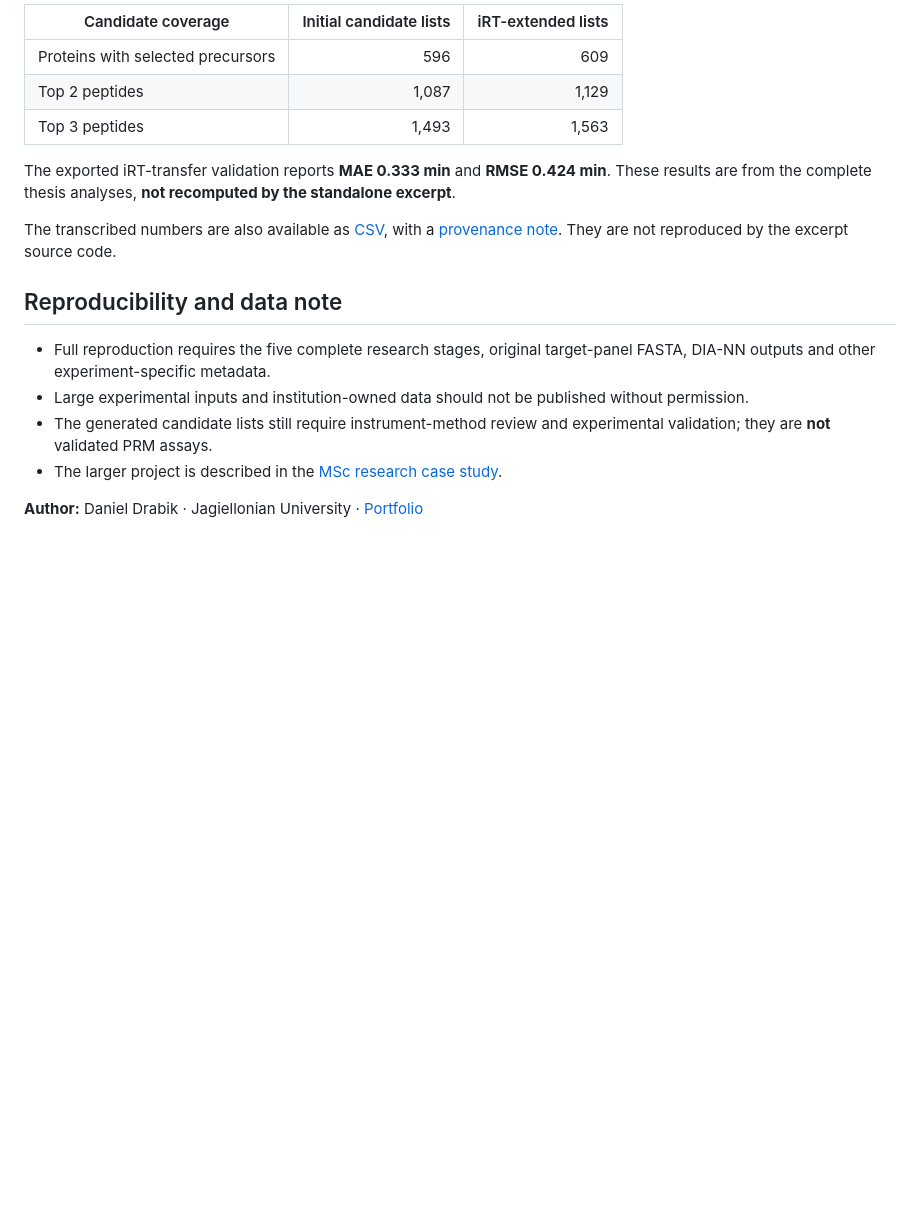
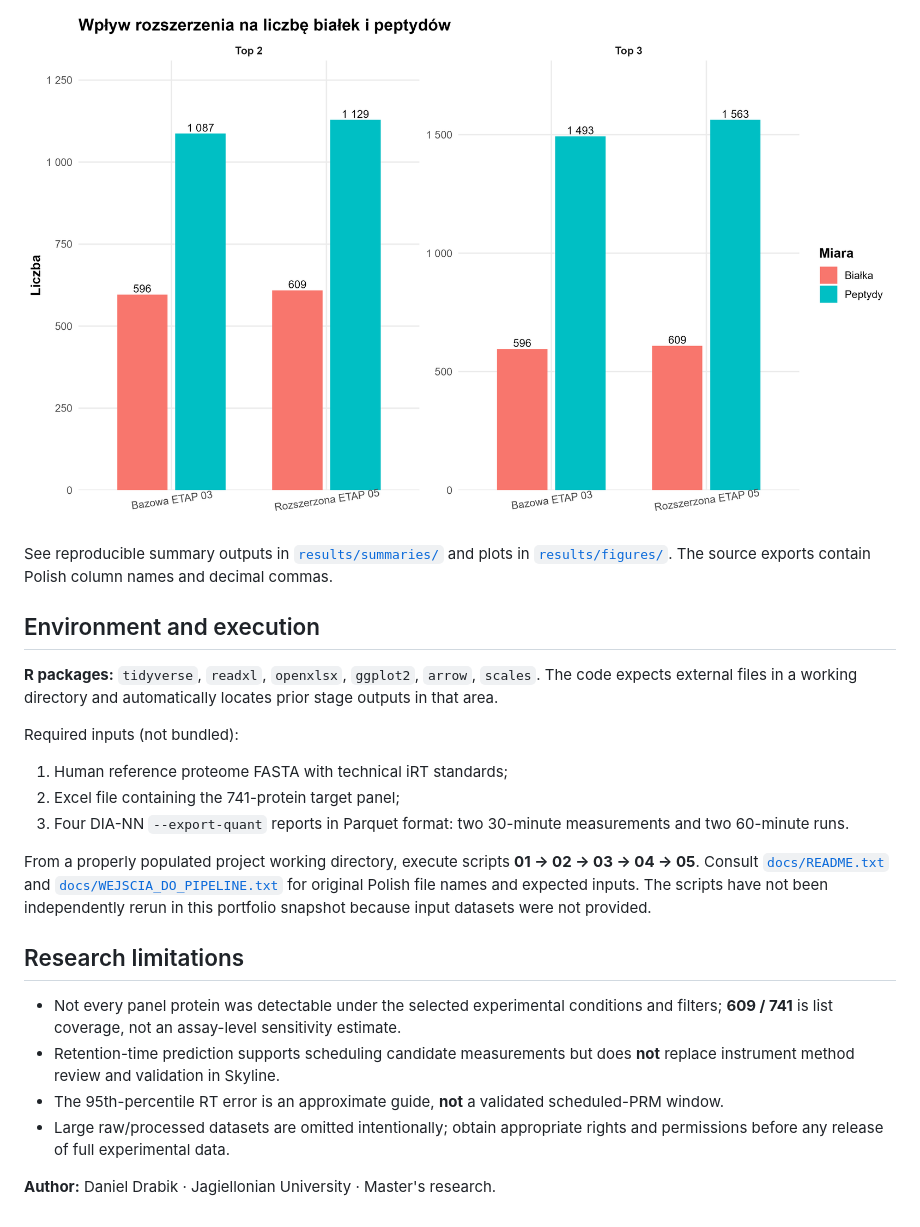
Before and after one commit to Daniello333/prm-targeted-proteomics, a Markdown page: README.md, the part around one of its changes. Rendered like a GitHub page; pictures changed too: results/figures/precursor_list_coverage.png (added); blank space fills up the shorter version.

```diff
--- a/README.md
+++ b/README.md
@@ -33,19 +33,25 @@ Rscript test_selected_prm_methods.R
 
-| Candidate coverage | Initial candidate lists | iRT-extended lists |
-| --- | ---: | ---: |
-| Proteins with selected precursors | 596 | 609 |
-| Top 2 peptides | 1,087 | 1,129 |
-| Top 3 peptides | 1,493 | 1,563 |
+![Baseline versus extended candidate lists](results/figures/precursor_list_coverage.png)
 
-The exported iRT-transfer validation reports **MAE 0.333 min** and **RMSE 0.424 min**. These results are from the complete thesis analyses, **not recomputed by the standalone excerpt**.
+See reproducible summary outputs in [`results/summaries/`](results/summaries/) and plots in [`results/figures/`](results/figures/). The source exports contain Polish column names and decimal commas.
 
-The transcribed numbers are also available as [CSV](results/reported_study_metrics.csv), with a [provenance note](results/README.md). They are not reproduced by the excerpt source code.
+## Environment and execution
 
-## Reproducibility and data note
+**R packages:** `tidyverse`, `readxl`, `openxlsx`, `ggplot2`, `arrow`, `scales`. The code expects external files in a working directory and automatically locates prior stage outputs in that area.
 
-- Full reproduction requires the five complete research stages, original target-panel FASTA, DIA-NN outputs and other experiment-specific metadata.
-- Large experimental inputs and institution-owned data should not be published without permission.
-- The generated candidate lists still require instrument-method review and experimental validation; they are **not** validated PRM assays.
-- The larger project is described in the [MSc research case study](https://github.com/Daniello333/Daniello333/blob/main/projects/prm-proteomics.md).
+Required inputs (not bundled):
 
-**Author:** Daniel Drabik · Jagiellonian University · [Portfolio](https://github.com/Daniello333)
+1. Human reference proteome FASTA with technical iRT standards;
+2. Excel file containing the 741-protein target panel;
+3. Four DIA-NN `--export-quant` reports in Parquet format: two 30-minute measurements and two 60-minute runs.
+
+From a properly populated project working directory, execute scripts **01 → 02 → 03 → 04 → 05**. Consult [`docs/README.txt`](docs/README.txt) and [`docs/WEJSCIA_DO_PIPELINE.txt`](docs/WEJSCIA_DO_PIPELINE.txt) for original Polish file names and expected inputs. The scripts have not been independently rerun in this portfolio snapshot because input datasets were not provided.
+
+## Research limitations
+
+- Not every panel protein was detectable under the selected experimental conditions and filters; **609 / 741** is list coverage, not an assay-level sensitivity estimate.
+- Retention-time prediction supports scheduling candidate measurements but does **not** replace instrument method review and validation in Skyline.
+- The 95th-percentile RT error is an approximate guide, **not** a validated scheduled-PRM window.
+- Large raw/processed datasets are omitted intentionally; obtain appropriate rights and permissions before any release of full experimental data.
+
+**Author:** Daniel Drabik · Jagiellonian University · Master's research.
```
Also changed, not shown: other parts of README.md (+21 -21 lines), RESULTS.md (added, +11 -0 lines), results/figures/peptides_per_protein.png (added), results/figures/rt_predicted_vs_observed.png (added), results/figures/rt_prediction_error_distribution.png (added), 12 other files.
